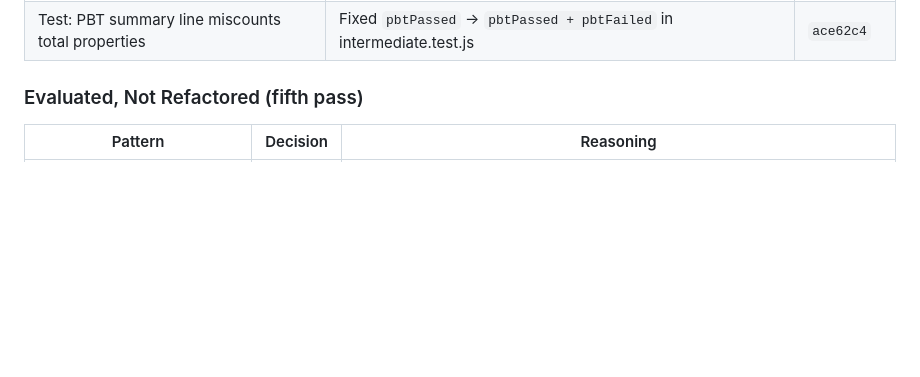
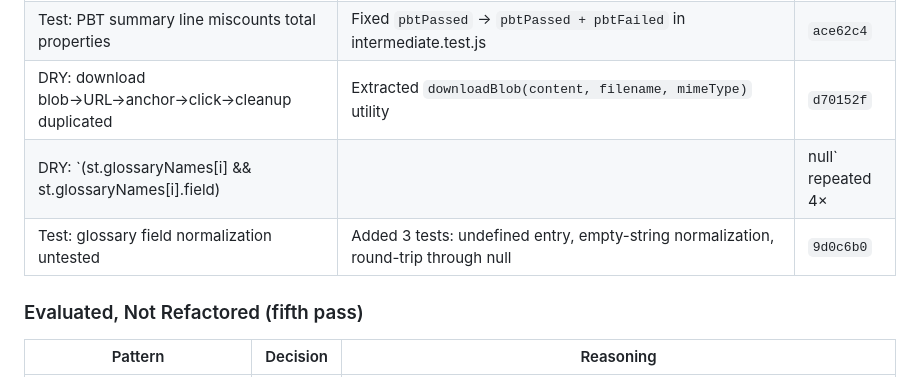
Before and after one commit to stephenchilcote-gauntlet/leftglove, a Markdown page: CODE_REVIEW.md, the part around one of its changes. Rendered like a GitHub page; blank space fills up the shorter version.

```diff
--- a/CODE_REVIEW.md
+++ b/CODE_REVIEW.md
@@ -231,6 +231,9 @@ After addressing the code review findings, audited for the same anti-patterns ac
 | Bug: pass2 panel stale when entering on same element index | Reset `_lastPass2Rendered` in `startPass2` — without this, user sees pass1 controls | `b6ec50a` |
 | Bug: restored cursor positions can be out of bounds | Clamp `currentIndex` and `pass2Cursor` to valid range in `loadState` — prevents rendering with undefined element after inventory changes between saves | `02abfcd` |
 | Test: PBT summary line miscounts total properties | Fixed `pbtPassed` → `pbtPassed + pbtFailed` in intermediate.test.js | `ace62c4` |
+| DRY: download blob→URL→anchor→click→cleanup duplicated | Extracted `downloadBlob(content, filename, mimeType)` utility | `d70152f` |
+| DRY: `(st.glossaryNames[i] && st.glossaryNames[i].field) || null` repeated 4× | Use local `var g = st.glossaryNames[i] || {}` | `d70152f` |
+| Test: glossary field normalization untested | Added 3 tests: undefined entry, empty-string normalization, round-trip through null | `9d0c6b0` |
 
 ### Evaluated, Not Refactored (fifth pass)
 
```
Also changed, not shown: other parts of CODE_REVIEW.md (+10 -9 lines).
